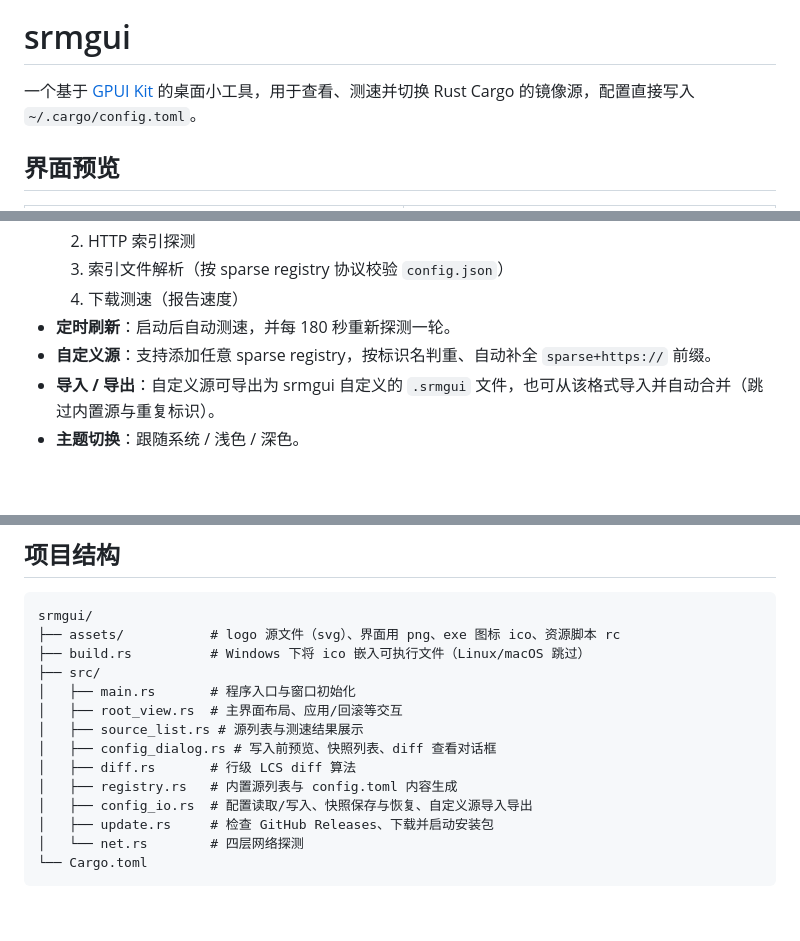
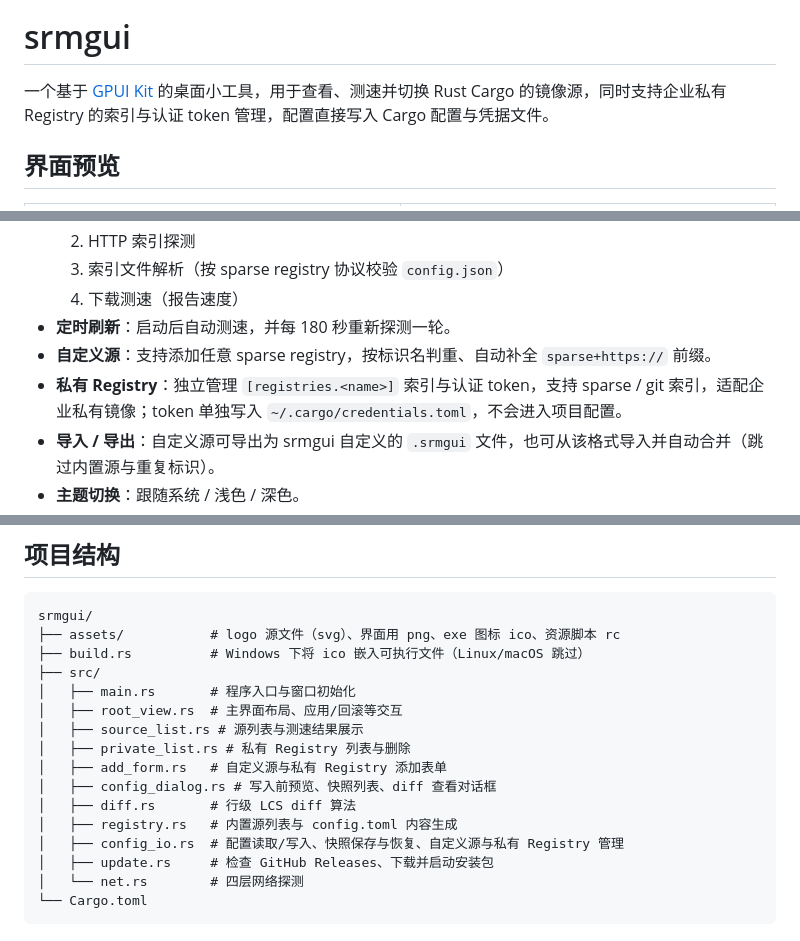
Before and after one commit to ljporljp/srmgui, a Markdown page: README.md, 3 parts joined by grey strips. GitHub-like rendering; blank space fills up the shorter version.

```diff
--- a/README.md
+++ b/README.md
@@ -2,7 +2,7 @@
 
 # srmgui
 
-一个基于 [GPUI Kit](https://crates.io/crates/gpui-kit) 的桌面小工具，用于查看、测速并切换 Rust Cargo 的镜像源，配置直接写入 `~/.cargo/config.toml`。
+一个基于 [GPUI Kit](https://crates.io/crates/gpui-kit) 的桌面小工具，用于查看、测速并切换 Rust Cargo 的镜像源，同时支持企业私有 Registry 的索引与认证 token 管理，配置直接写入 Cargo 配置与凭据文件。
 
 ## 界面预览
 
@@ -22,6 +24,7 @@
   4. 下载测速（报告速度）
 - **定时刷新**：启动后自动测速，并每 180 秒重新探测一轮。
 - **自定义源**：支持添加任意 sparse registry，按标识名判重、自动补全 `sparse+https://` 前缀。
+- **私有 Registry**：独立管理 `[registries.<name>]` 索引与认证 token，支持 sparse / git 索引，适配企业私有镜像；token 单独写入 `~/.cargo/credentials.toml`，不会进入项目配置。
 - **导入 / 导出**：自定义源可导出为 srmgui 自定义的 `.srmgui` 文件，也可从该格式导入并自动合并（跳过内置源与重复标识）。
 - **主题切换**：跟随系统 / 浅色 / 深色。
 - **细节体验**：固定列宽布局，过长文字循环滚动显示，悬停显示完整详情 tips。
@@ -170,10 +196,12 @@ srmgui/
 │   ├── main.rs       # 程序入口与窗口初始化
 │   ├── root_view.rs  # 主界面布局、应用/回滚等交互
 │   ├── source_list.rs # 源列表与测速结果展示
+│   ├── private_list.rs # 私有 Registry 列表与删除
+│   ├── add_form.rs   # 自定义源与私有 Registry 添加表单
 │   ├── config_dialog.rs # 写入前预览、快照列表、diff 查看对话框
 │   ├── diff.rs       # 行级 LCS diff 算法
 │   ├── registry.rs   # 内置源列表与 config.toml 内容生成
-│   ├── config_io.rs  # 配置读取/写入、快照保存与恢复、自定义源导入导出
+│   ├── config_io.rs  # 配置读取/写入、快照保存与恢复、自定义源与私有 Registry 管理
 │   ├── update.rs     # 检查 GitHub Releases、下载并启动安装包
 │   └── net.rs        # 四层网络探测
 └── Cargo.toml
```
Also changed, not shown: other parts of README.md (+25 -0 lines), .screenshots/05-private-registry.png (added), .screenshots/06-private-add.png (added).
